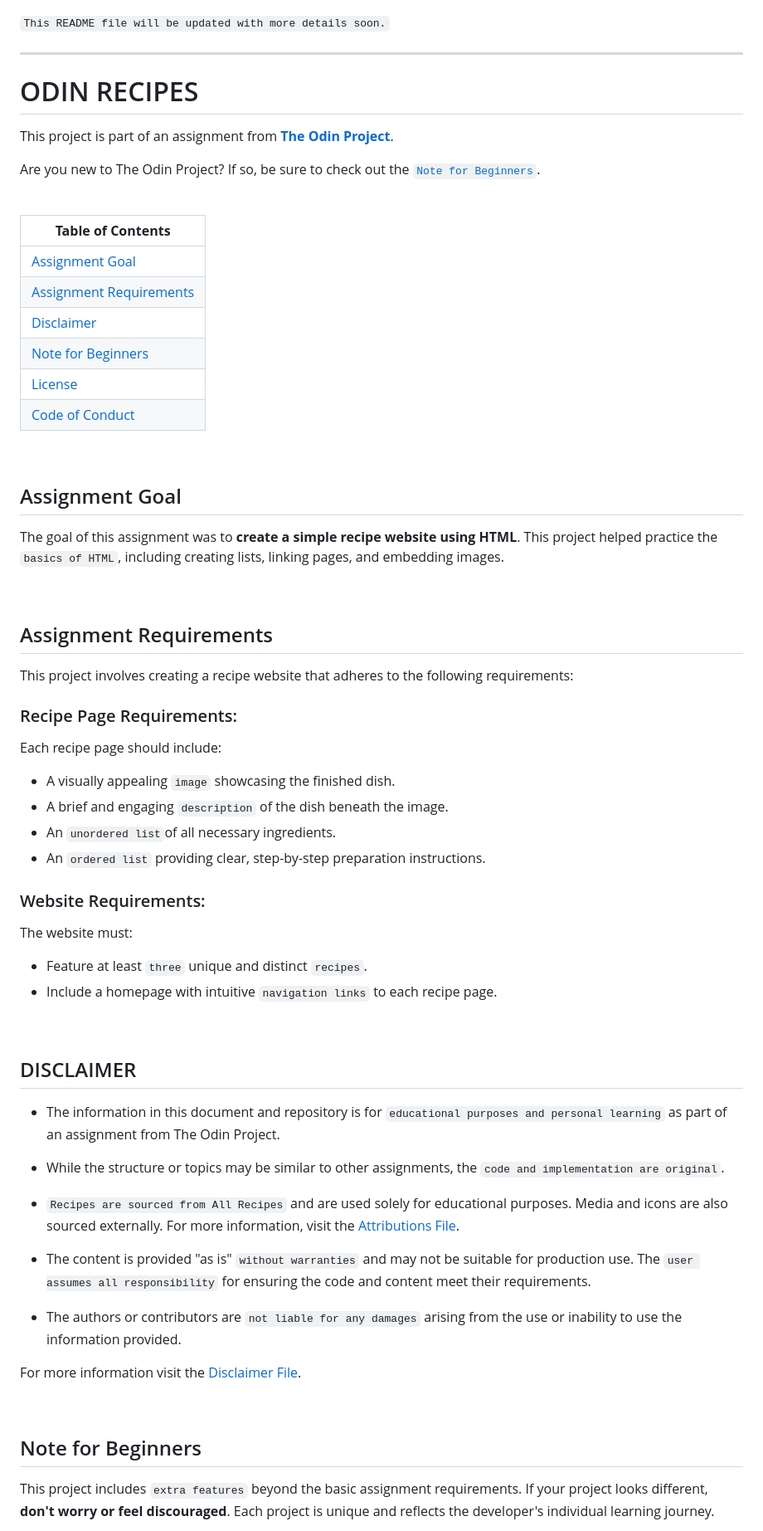
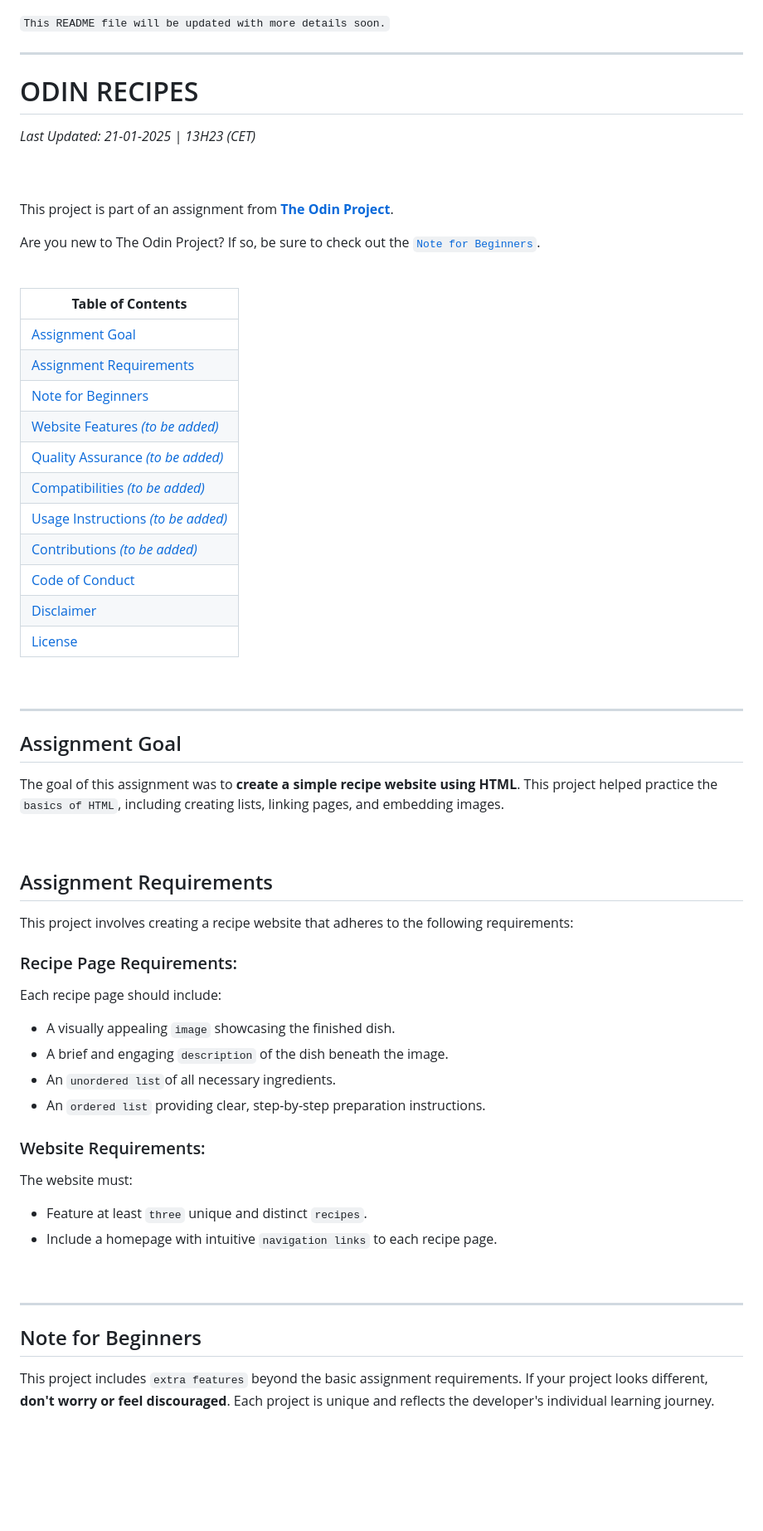
Before and after one commit to SaraFreitas02/odin_recipes, a Markdown page: README.md, the part around one of its changes. Shown at 83% size. Rendered like a GitHub page; blank space fills up the shorter version.

```diff
--- a/README.md
+++ b/README.md
@@ -1,23 +8,36 @@
 `This README file will be updated with more details soon.`
 
 ---
+
 # ODIN RECIPES
+ _Last Updated: 21-01-2025 | 13H23 (CET)_
+
+<br>
+<br>
+
 This project is part of an assignment from [**The Odin Project**](https://www.theodinproject.com/).
 
 Are you new to The Odin Project? If so, be sure to check out the [`Note for Beginners`](#note-for-beginners).
 
 <br>
 
-| **Table of Contents** |
-|-----------------------|
-| [Assignment Goal](#assignment-goal) |
-| [Assignment Requirements](#assignment-requirements) |
-| [Disclaimer](#disclaimer) |
-| [Note for Beginners](#note-for-beginners)|
-| [License](#license) |
-| [Code of Conduct](#code-of-conduct) |
+| **Table of Contents**                                     |
+| --------------------------------------------------------- |
+| [Assignment Goal](#assignment-goal)                       |
+| [Assignment Requirements](#assignment-requirements)       |
+| [Note for Beginners](#note-for-beginners)                 |
+| [Website Features _(to be added)_](#website-features)     |
+| [Quality Assurance _(to be added)_](#quality-assurance)   |
+| [Compatibilities _(to be added)_](#compatibilities)       |
+| [Usage Instructions _(to be added)_](#usage-instructions) |
+| [Contributions _(to be added)_](#contributions)           |
+| [Code of Conduct](#code-of-conduct)                       |
+| [Disclaimer](#disclaimer)                                 |
+| [License](#license)                                       |
 
 <br>
+
+---
 
 ## Assignment Goal
 
@@ -30,37 +50,27 @@ The goal of this assignment was to **create a simple recipe website using HTML**
 This project involves creating a recipe website that adheres to the following requirements:
 
 ### Recipe Page Requirements:
+
 Each recipe page should include:
+
 - A visually appealing `image` showcasing the finished dish.
 - A brief and engaging `description` of the dish beneath the image.
 - An `unordered list`of all necessary ingredients.
 - An `ordered list` providing clear, step-by-step preparation instructions.
 
 ### Website Requirements:
+
 The website must:
+
 - Feature at least `three` unique and distinct `recipes`.
 - Include a homepage with intuitive `navigation links` to each recipe page.
 
 <br>
 
-## DISCLAIMER
-
-- The information in this document and repository is for `educational purposes and personal learning` as part of an assignment from The Odin Project.
-
-- While the structure or topics may be similar to other assignments, the `code and implementation are original`.
-
-- `Recipes are sourced from All Recipes` and are used solely for educational purposes.
-Media and icons are also sourced externally. For more information, visit the [Attributions File](./docs/ATTRIBUTIONS.md).
-
-- The content is provided "as is" `without warranties` and may not be suitable for production use. The `user assumes all responsibility` for ensuring the code and content meet their requirements.
-
-- The authors or contributors are `not liable for any damages` arising from the use or inability to use the information provided.
-
-For more information visit the [Disclaimer File](./docs/DISCLAIMER.md).
-
-<br>
+---
 
 ## Note for Beginners
+
 This project includes `extra features` beyond the basic assignment requirements.
 If your project looks different, **don't worry or feel discouraged**. Each project is unique and reflects the developer's individual learning journey.
 
```
Also changed, not shown: other parts of README.md (+75 -7 lines).
